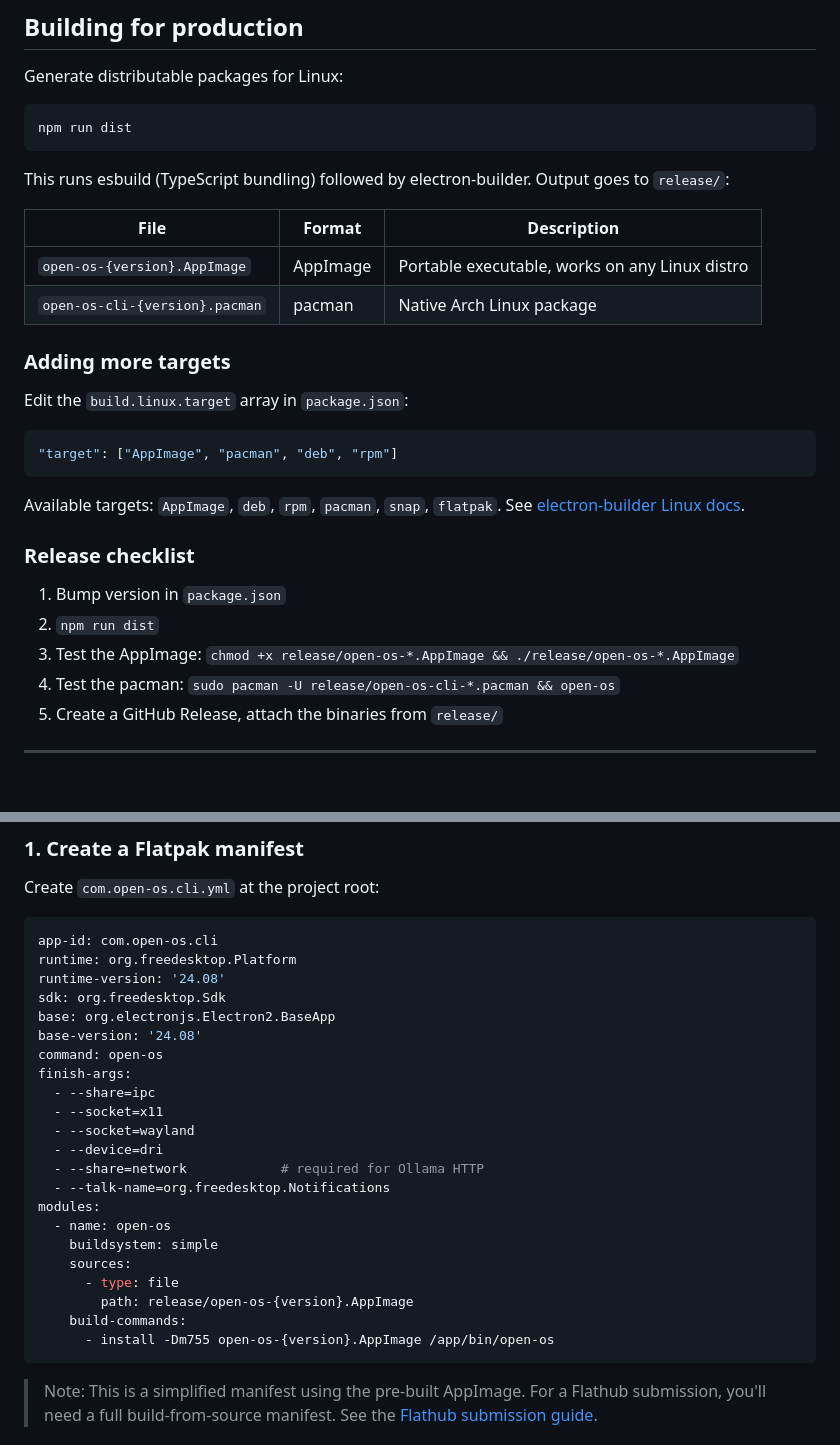
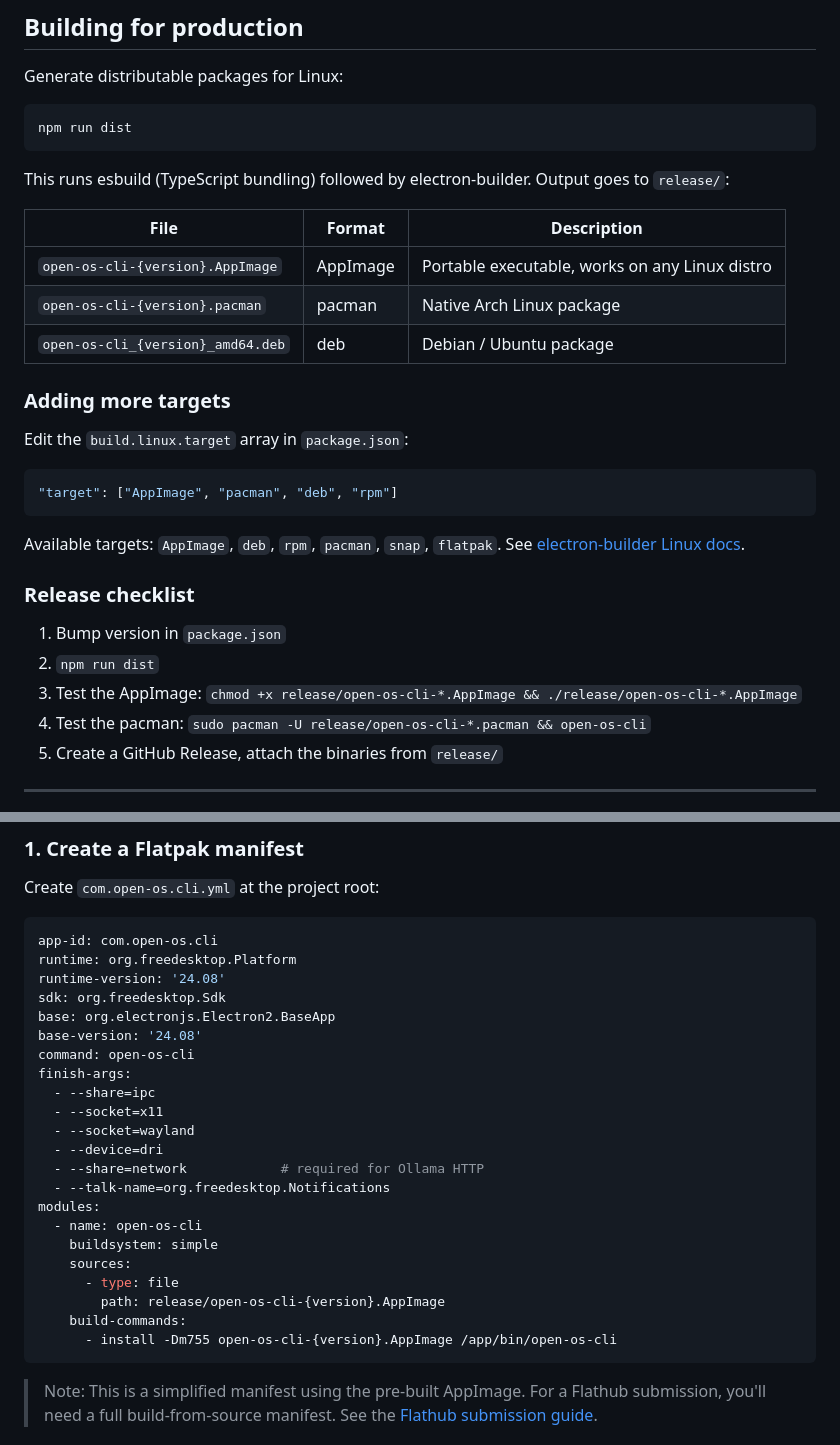
Before and after one commit to luishg/open-os-cli, a Markdown page: CLAUDE.md, 2 parts joined by grey strips. Rendered like a GitHub page; blank space fills up the shorter version.

````diff
--- a/CLAUDE.md
+++ b/CLAUDE.md
@@ -12,8 +12,9 @@ This runs esbuild (TypeScript bundling) followed by electron-builder. Output goe
 
 | File | Format | Description |
 |---|---|---|
-| `open-os-{version}.AppImage` | AppImage | Portable executable, works on any Linux distro |
+| `open-os-cli-{version}.AppImage` | AppImage | Portable executable, works on any Linux distro |
 | `open-os-cli-{version}.pacman` | pacman | Native Arch Linux package |
+| `open-os-cli_{version}_amd64.deb` | deb | Debian / Ubuntu package |
 
 ### Adding more targets
 
@@ -29,8 +30,8 @@ Available targets: `AppImage`, `deb`, `rpm`, `pacman`, `snap`, `flatpak`. See [e
 
 1. Bump version in `package.json`
 2. `npm run dist`
-3. Test the AppImage: `chmod +x release/open-os-*.AppImage && ./release/open-os-*.AppImage`
-4. Test the pacman: `sudo pacman -U release/open-os-cli-*.pacman && open-os`
+3. Test the AppImage: `chmod +x release/open-os-cli-*.AppImage && ./release/open-os-cli-*.AppImage`
+4. Test the pacman: `sudo pacman -U release/open-os-cli-*.pacman && open-os-cli`
 5. Create a GitHub Release, attach the binaries from `release/`
 
 ---
@@ -50,7 +51,7 @@ runtime-version: '24.08'
 sdk: org.freedesktop.Sdk
 base: org.electronjs.Electron2.BaseApp
 base-version: '24.08'
-command: open-os
+command: open-os-cli
 finish-args:
   - --share=ipc
   - --socket=x11
@@ -59,13 +60,13 @@ finish-args:
   - --share=network            # required for Ollama HTTP
   - --talk-name=org.freedesktop.Notifications
 modules:
-  - name: open-os
+  - name: open-os-cli
     buildsystem: simple
     sources:
       - type: file
-        path: release/open-os-{version}.AppImage
+        path: release/open-os-cli-{version}.AppImage
     build-commands:
-      - install -Dm755 open-os-{version}.AppImage /app/bin/open-os
+      - install -Dm755 open-os-cli-{version}.AppImage /app/bin/open-os-cli
 ```
 
 > Note: This is a simplified manifest using the pre-built AppImage. For a Flathub submission, you'll need a full build-from-source manifest. See the [Flathub submission guide](https://docs.flathub.org/docs/for-app-authors/submission/).
````
Also changed, not shown: README.md (+5 -5 lines).
